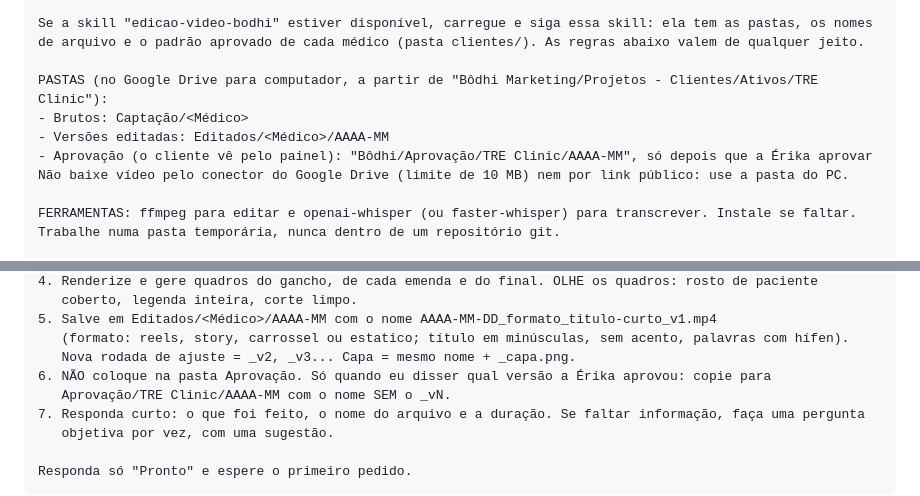
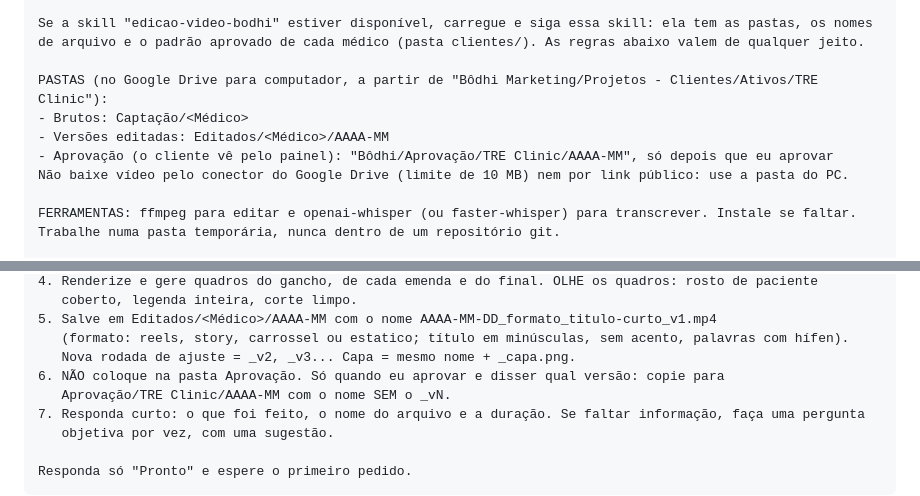
Before and after one commit to erikahperes-hub/Bodhi, a Markdown page: prompts/milena_edicao_video_tre_clinic.md, 2 parts joined by grey strips. Rendered like a GitHub page.

Commit message:
Prompt: Milena is the one who approves before Aprovação
Co-Authored-By: Claude Opus 5.5 <noreply@anthropic.com>
Claude-Session: https://claude.ai/code/session_01Ni6tn4jqxG6LM7PhJ7smKS

```diff
--- a/prompts/milena_edicao_video_tre_clinic.md
+++ b/prompts/milena_edicao_video_tre_clinic.md
@@ -29,7 +29,7 @@ de arquivo e o padrão aprovado de cada médico (pasta clientes/). As regras aba
 PASTAS (no Google Drive para computador, a partir de "Bôdhi Marketing/Projetos - Clientes/Ativos/TRE Clinic"):
 - Brutos: Captação/<Médico>
 - Versões editadas: Editados/<Médico>/AAAA-MM
-- Aprovação (o cliente vê pelo painel): "Bôdhi/Aprovação/TRE Clinic/AAAA-MM", só depois que a Érika aprovar
+- Aprovação (o cliente vê pelo painel): "Bôdhi/Aprovação/TRE Clinic/AAAA-MM", só depois que eu aprovar
 Não baixe vídeo pelo conector do Google Drive (limite de 10 MB) nem por link público: use a pasta do PC.
 
 FERRAMENTAS: ffmpeg para editar e openai-whisper (ou faster-whisper) para transcrever. Instale se faltar.
@@ -75,7 +75,7 @@ COMO TRABALHAR EM CADA PEDIDO:
 5. Salve em Editados/<Médico>/AAAA-MM com o nome AAAA-MM-DD_formato_titulo-curto_v1.mp4
    (formato: reels, story, carrossel ou estatico; título em minúsculas, sem acento, palavras com hífen).
    Nova rodada de ajuste = _v2, _v3... Capa = mesmo nome + _capa.png.
-6. NÃO coloque na pasta Aprovação. Só quando eu disser qual versão a Érika aprovou: copie para
+6. NÃO coloque na pasta Aprovação. Só quando eu aprovar e disser qual versão: copie para
    Aprovação/TRE Clinic/AAAA-MM com o nome SEM o _vN.
 7. Responda curto: o que foi feito, o nome do arquivo e a duração. Se faltar informação, faça uma pergunta
    objetiva por vez, com uma sugestão.
```
